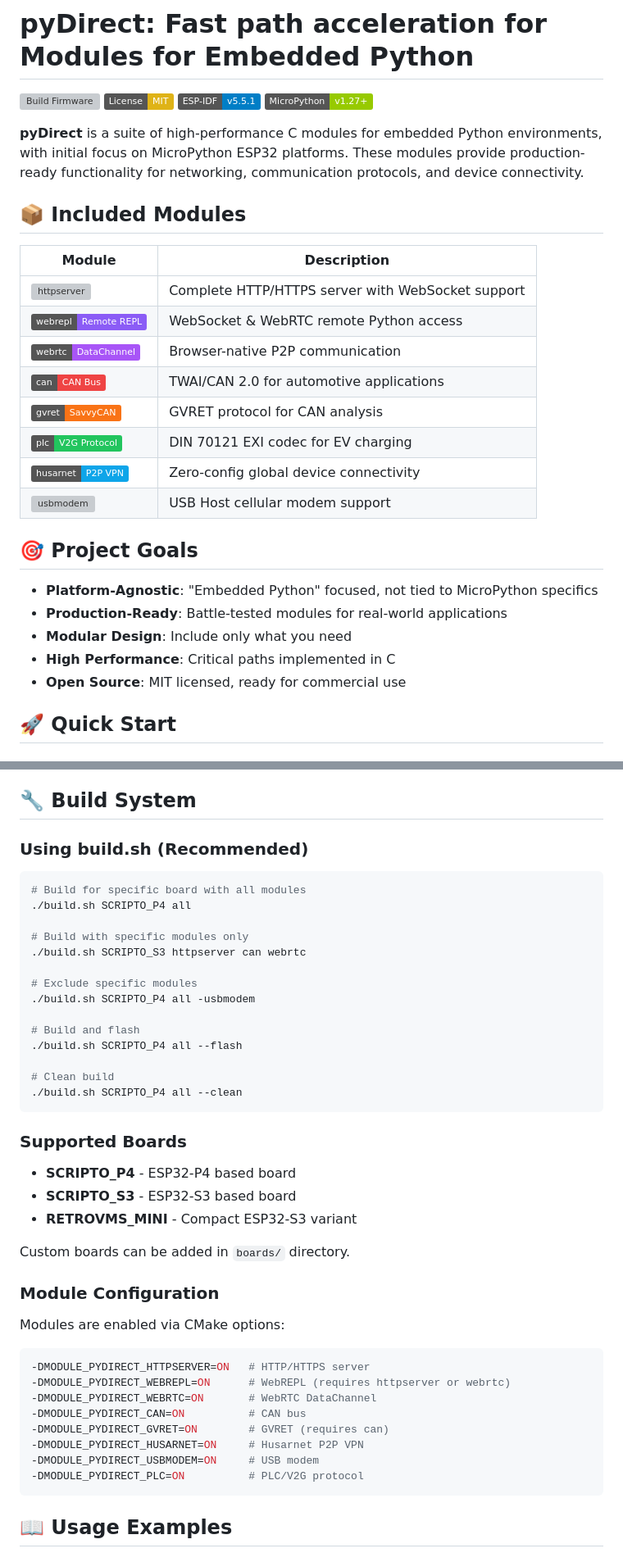
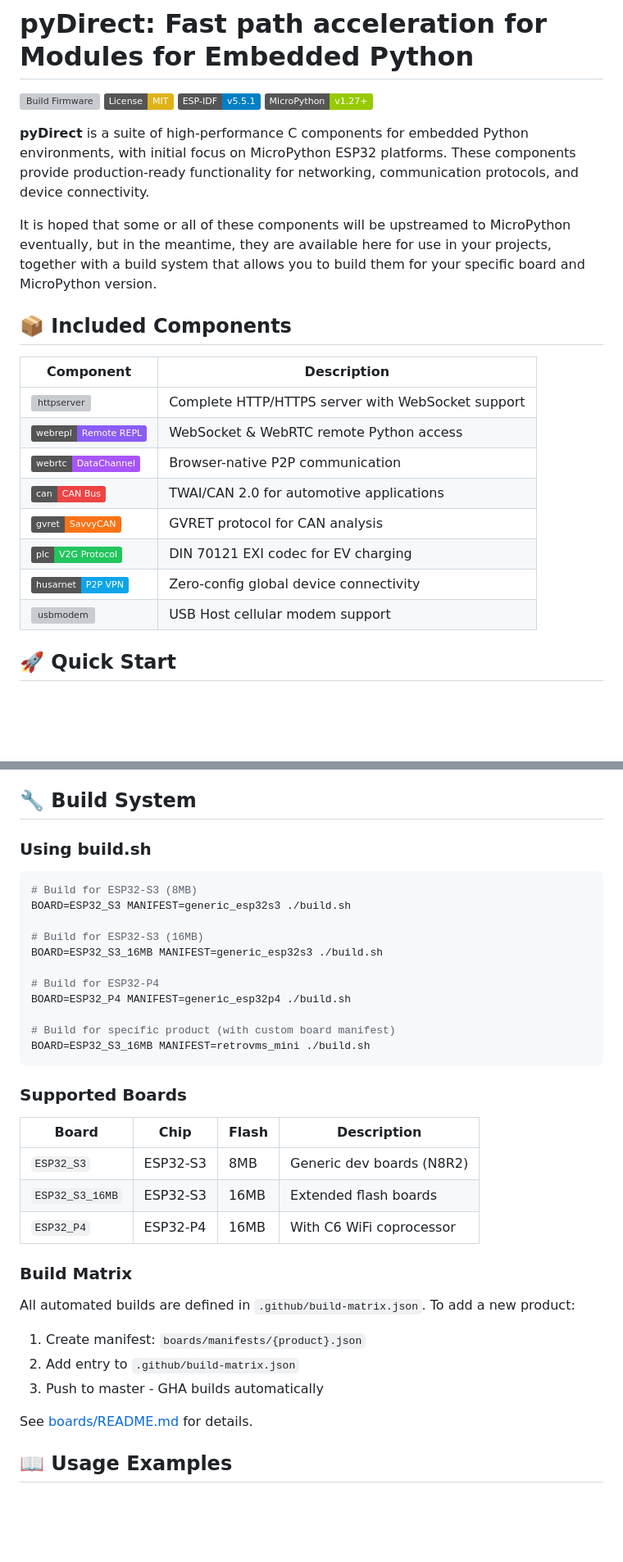
Before and after one commit to jetpax/pyDirect, a Markdown page: README.md, 2 parts joined by grey strips. Shown at 82% size. Drawn GitHub-style; badges without logos; blank space fills up the shorter version; grey boxes are pictures that could not be loaded.

Commit message:
docs: update README with new build system and architecture

````diff
--- a/README.md
+++ b/README.md
@@ -5,11 +5,14 @@
 [![ESP-IDF](https://img.shields.io/badge/ESP--IDF-v5.5.1-blue)](https://github.com/espressif/esp-idf)
 [![MicroPython](https://img.shields.io/badge/MicroPython-v1.27+-green)](https://micropython.org/)
 
-**pyDirect** is a suite of high-performance C modules for embedded Python environments, with initial focus on MicroPython ESP32 platforms. These modules provide production-ready functionality for networking, communication protocols, and device connectivity.
+**pyDirect** is a suite of high-performance C components for embedded Python environments, with initial focus on MicroPython ESP32 platforms. These components provide production-ready functionality for networking, communication protocols, and device connectivity.
 
-## 📦 Included Modules
+It is hoped that some or all of these components will be upstreamed to MicroPython eventually, but in the meantime, they are available here for use in your projects, together with a build system that allows you to build them for your specific board and MicroPython version.
 
-| Module | Description |
+
+## 📦 Included Components
+
+| Component | Description |
 |--------|-------------|
 | ![httpserver](https://img.shields.io/badge/httpserver-HTTP%2FHTTPS%20Server-6366f1) | Complete HTTP/HTTPS server with WebSocket support |
 | ![webrepl](https://img.shields.io/badge/webrepl-Remote%20REPL-8b5cf6) | WebSocket & WebRTC remote Python access |
@@ -20,13 +23,6 @@
 | ![husarnet](https://img.shields.io/badge/husarnet-P2P%20VPN-0ea5e9) | Zero-config global device connectivity |
 | ![usbmodem](https://img.shields.io/badge/usbmodem-LTE%2F4G%2F5G-14b8a6) | USB Host cellular modem support |
 
-## 🎯 Project Goals
-
-- **Platform-Agnostic**: "Embedded Python" focused, not tied to MicroPython specifics
-- **Production-Ready**: Battle-tested modules for real-world applications
-- **Modular Design**: Include only what you need
-- **High Performance**: Critical paths implemented in C
-- **Open Source**: MIT licensed, ready for commercial use
 
 ## 🚀 Quick Start
 
@@ -169,47 +167,39 @@ USB Host mode support for cellular modems (LTE/4G/5G).
 
 ## 🔧 Build System
 
-### Using build.sh (Recommended)
+### Using build.sh
 
 ```bash
-# Build for specific board with all modules
-./build.sh SCRIPTO_P4 all
+# Build for ESP32-S3 (8MB)
+BOARD=ESP32_S3 MANIFEST=generic_esp32s3 ./build.sh
 
-# Build with specific modules only
-./build.sh SCRIPTO_S3 httpserver can webrtc
+# Build for ESP32-S3 (16MB)
+BOARD=ESP32_S3_16MB MANIFEST=generic_esp32s3 ./build.sh
 
-# Exclude specific modules
-./build.sh SCRIPTO_P4 all -usbmodem
+# Build for ESP32-P4
+BOARD=ESP32_P4 MANIFEST=generic_esp32p4 ./build.sh
 
-# Build and flash
-./build.sh SCRIPTO_P4 all --flash
-
-# Clean build
-./build.sh SCRIPTO_P4 all --clean
+# Build for specific product (with custom board manifest)
+BOARD=ESP32_S3_16MB MANIFEST=retrovms_mini ./build.sh
 ```
 
 ### Supported Boards
 
-- **SCRIPTO_P4** - ESP32-P4 based board
-- **SCRIPTO_S3** - ESP32-S3 based board
-- **RETROVMS_MINI** - Compact ESP32-S3 variant
+| Board | Chip | Flash | Description |
+|-------|------|-------|-------------|
+| `ESP32_S3` | ESP32-S3 | 8MB | Generic dev boards (N8R2) |
+| `ESP32_S3_16MB` | ESP32-S3 | 16MB | Extended flash boards |
+| `ESP32_P4` | ESP32-P4 | 16MB | With C6 WiFi coprocessor |
 
-Custom boards can be added in `boards/` directory.
+### Build Matrix
 
-### Module Configuration
+All automated builds are defined in `.github/build-matrix.json`. To add a new product:
 
-Modules are enabled via CMake options:
+1. Create manifest: `boards/manifests/{product}.json`
+2. Add entry to `.github/build-matrix.json`
+3. Push to master - GHA builds automatically
 
-```cmake
--DMODULE_PYDIRECT_HTTPSERVER=ON   # HTTP/HTTPS server
--DMODULE_PYDIRECT_WEBREPL=ON      # WebREPL (requires httpserver or webrtc)
--DMODULE_PYDIRECT_WEBRTC=ON       # WebRTC DataChannel
--DMODULE_PYDIRECT_CAN=ON          # CAN bus
--DMODULE_PYDIRECT_GVRET=ON        # GVRET (requires can)
--DMODULE_PYDIRECT_HUSARNET=ON     # Husarnet P2P VPN
--DMODULE_PYDIRECT_USBMODEM=ON     # USB modem
--DMODULE_PYDIRECT_PLC=ON          # PLC/V2G protocol
-```
+See [boards/README.md](boards/README.md) for details.
 
 ## 📖 Usage Examples
 
````
Also changed, not shown: other parts of README.md (+8 -19 lines).
